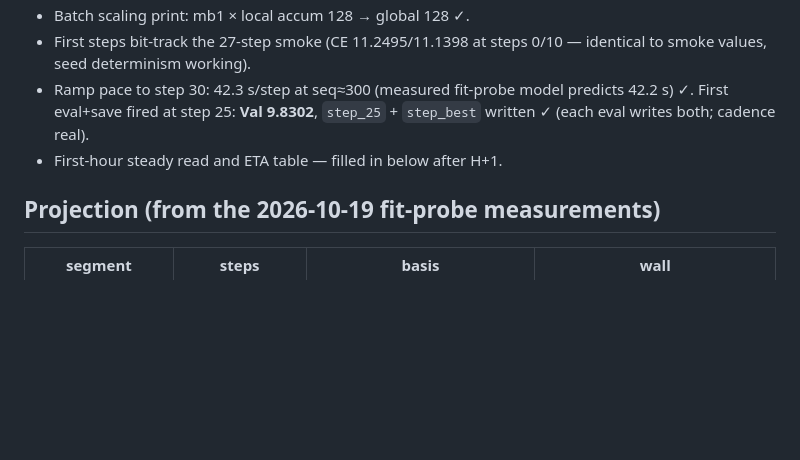
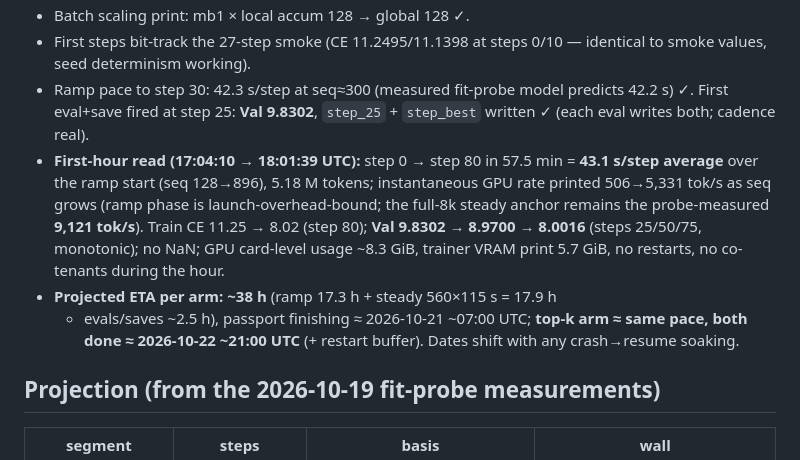
Before and after one commit to datacrystals/VesperLM, a Markdown page: lab/E1_3080_DIET.md, the part around the change. GitHub-like rendering; blank space fills up the shorter version.

Commit message:
E1-diet H+1 read: 80 steps in 57.5 min ramp-true to probe model; val 9.83->8.00 monotonic; ETA ~38h/arm both ~3.2d

```diff
--- a/lab/E1_3080_DIET.md
+++ b/lab/E1_3080_DIET.md
@@ -70,7 +70,18 @@ trainer's own over 1360 steps (warmup 300 → min_lr). Documented, deliberate
 - Ramp pace to step 30: 42.3 s/step at seq≈300 (measured fit-probe model
   predicts 42.2 s) ✓. First eval+save fired at step 25: **Val 9.8302**,
   `step_25` + `step_best` written ✓ (each eval writes both; cadence real).
-- First-hour steady read and ETA table — filled in below after H+1.
+- **First-hour read (17:04:10 → 18:01:39 UTC):** step 0 → step 80 in 57.5
+  min = **43.1 s/step average** over the ramp start (seq 128→896), 5.18 M
+  tokens; instantaneous GPU rate printed 506→5,331 tok/s as seq grows (ramp
+  phase is launch-overhead-bound; the full-8k steady anchor remains the
+  probe-measured **9,121 tok/s**). Train CE 11.25 → 8.02 (step 80);
+  **Val 9.8302 → 8.9700 → 8.0016** (steps 25/50/75, monotonic); no NaN;
+  GPU card-level usage ~8.3 GiB, trainer VRAM print 5.7 GiB, no restarts,
+  no co-tenants during the hour.
+- **Projected ETA per arm: ~38 h** (ramp 17.3 h + steady 560×115 s = 17.9 h
+  + evals/saves ~2.5 h), passport finishing ≈ 2026-10-21 ~07:00 UTC;
+  **top-k arm ≈ same pace, both done ≈ 2026-10-22 ~21:00 UTC** (+ restart
+  buffer). Dates shift with any crash→resume soaking.
 
 ## Projection (from the 2026-10-19 fit-probe measurements)
 
```
